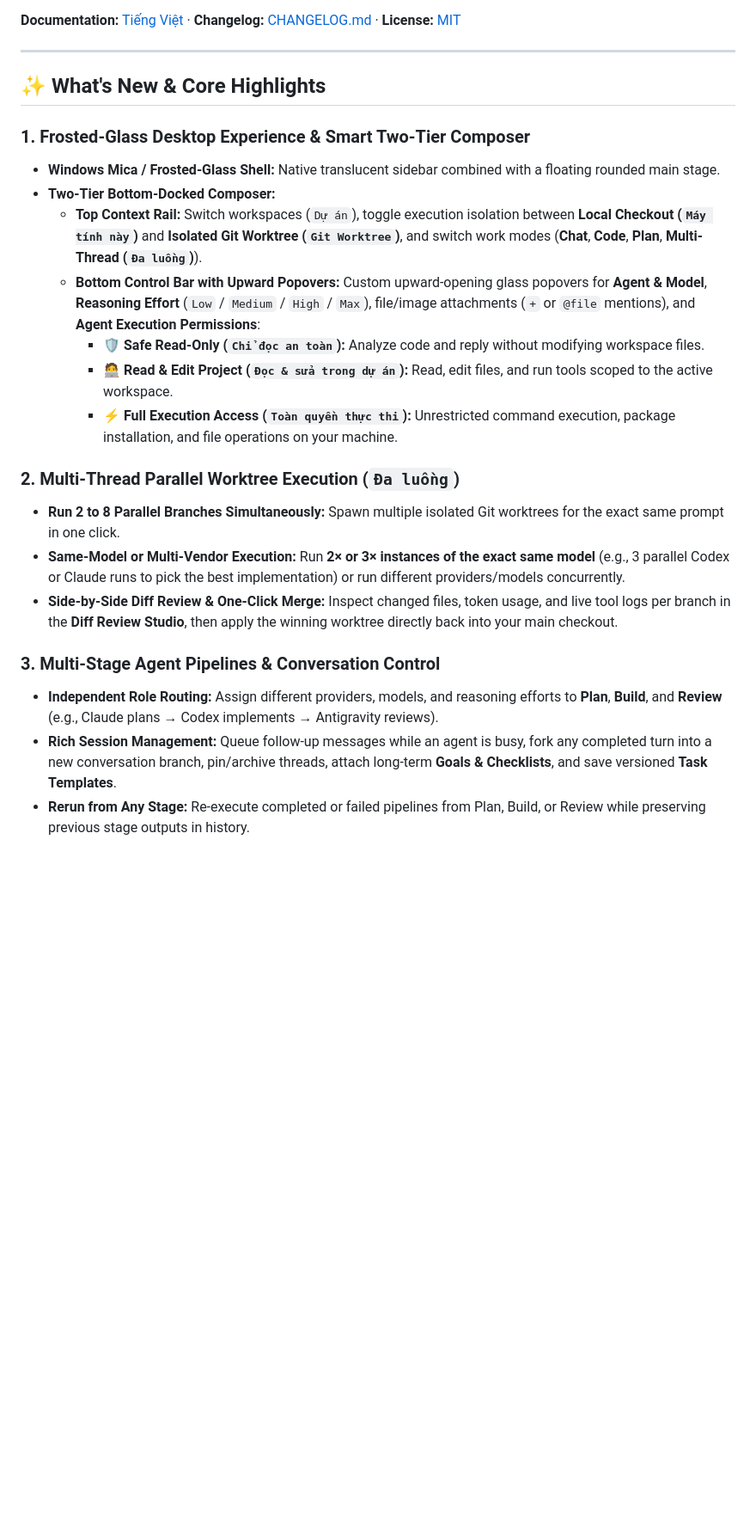
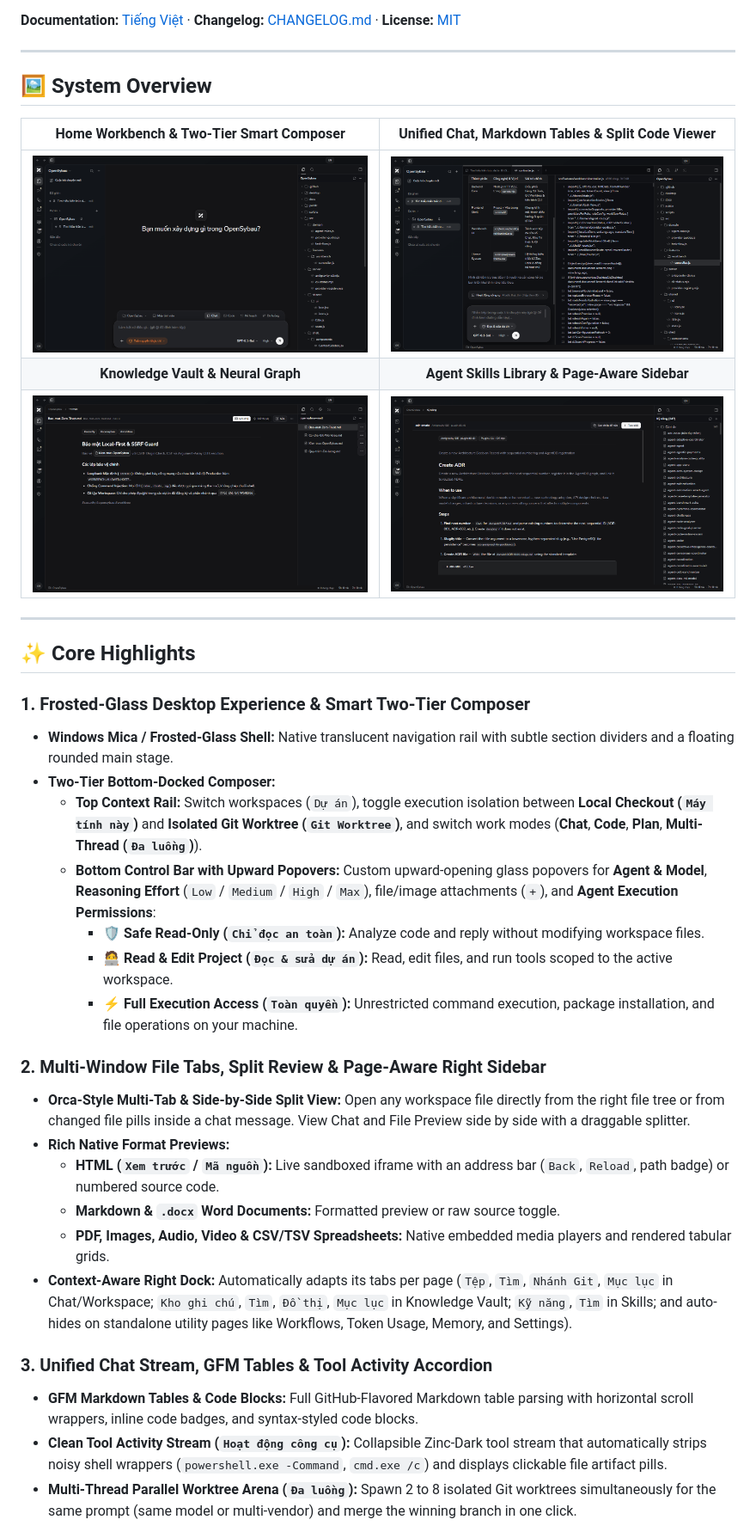
Before and after one commit to BlackOwl242/OpenSybau, a Markdown page: README.md, the part around one of its changes. Shown at 86% size. Drawn GitHub-style; pictures changed too: docs/screenshots/chat-split-review.png (added), docs/screenshots/home-composer-workbench.png (added), docs/screenshots/knowledge-vault.png (added); blank space fills up the shorter version.

```diff
--- a/README.md
+++ b/README.md
@@ -7,24 +7,37 @@ OpenSybau brings **Codex CLI**, **Claude Code**, **Antigravity CLI**, and **Anth
 
 ---
 
-## ✨ What's New & Core Highlights
+## 🖼️ System Overview
+
+| Home Workbench & Two-Tier Smart Composer | Unified Chat, Markdown Tables & Split Code Viewer |
+| :---: | :---: |
+| ![Home Workbench & Composer](docs/screenshots/home-composer-workbench.png) | ![Unified Chat & Split Viewer](docs/screenshots/chat-split-review.png) |
+| **Knowledge Vault & Neural Graph** | **Agent Skills Library & Page-Aware Sidebar** |
+| ![Knowledge Vault & Neural Graph](docs/screenshots/knowledge-vault.png) | ![Agent Skills Library](docs/screenshots/skills-library.png) |
+
+---
+
+## ✨ Core Highlights
 
 ### 1. Frosted-Glass Desktop Experience & Smart Two-Tier Composer
-- **Windows Mica / Frosted-Glass Shell:** Native translucent sidebar combined with a floating rounded main stage.
+- **Windows Mica / Frosted-Glass Shell:** Native translucent navigation rail with subtle section dividers and a floating rounded main stage.
 - **Two-Tier Bottom-Docked Composer:**
   - **Top Context Rail:** Switch workspaces (`Dự án`), toggle execution isolation between **Local Checkout (`Máy tính này`)** and **Isolated Git Worktree (`Git Worktree`)**, and switch work modes (**Chat**, **Code**, **Plan**, **Multi-Thread (`Đa luồng`)**).
-  - **Bottom Control Bar with Upward Popovers:** Custom upward-opening glass popovers for **Agent & Model**, **Reasoning Effort** (`Low` / `Medium` / `High` / `Max`), file/image attachments (`+` or `@file` mentions), and **Agent Execution Permissions**:
+  - **Bottom Control Bar with Upward Popovers:** Custom upward-opening glass popovers for **Agent & Model**, **Reasoning Effort** (`Low` / `Medium` / `High` / `Max`), file/image attachments (`+`), and **Agent Execution Permissions**:
     - 🛡️ **Safe Read-Only (`Chỉ đọc an toàn`):** Analyze code and reply without modifying workspace files.
-    - 🧑‍💻 **Read & Edit Project (`Đọc & sửa trong dự án`):** Read, edit files, and run tools scoped to the active workspace.
-    - ⚡ **Full Execution Access (`Toàn quyền thực thi`):** Unrestricted command execution, package installation, and file operations on your machine.
+    - 🧑‍💻 **Read & Edit Project (`Đọc & sửa dự án`):** Read, edit files, and run tools scoped to the active workspace.
+    - ⚡ **Full Execution Access (`Toàn quyền`):** Unrestricted command execution, package installation, and file operations on your machine.
 
-### 2. Multi-Thread Parallel Worktree Execution (`Đa luồng`)
-- **Run 2 to 8 Parallel Branches Simultaneously:** Spawn multiple isolated Git worktrees for the exact same prompt in one click.
-- **Same-Model or Multi-Vendor Execution:** Run **2× or 3× instances of the exact same model** (e.g., 3 parallel Codex or Claude runs to pick the best implementation) or run different providers/models concurrently.
-- **Side-by-Side Diff Review & One-Click Merge:** Inspect changed files, token usage, and live tool logs per branch in the **Diff Review Studio**, then apply the winning worktree directly back into your main checkout.
+### 2. Multi-Window File Tabs, Split Review & Page-Aware Right Sidebar
+- **Orca-Style Multi-Tab & Side-by-Side Split View:** Open any workspace file directly from the right file tree or from changed file pills inside a chat message. View Chat and File Preview side by side with a draggable splitter.
+- **Rich Native Format Previews:**
+  - **HTML (`Xem trước` / `Mã nguồn`):** Live sandboxed iframe with an address bar (`Back`, `Reload`, path badge) or numbered source code.
+  - **Markdown & `.docx` Word Documents:** Formatted preview or raw source toggle.
+  - **PDF, Images, Audio, Video & CSV/TSV Spreadsheets:** Native embedded media players and rendered tabular grids.
+- **Context-Aware Right Dock:** Automatically adapts its tabs per page (`Tệp`, `Tìm`, `Nhánh Git`, `Mục lục` in Chat/Workspace; `Kho ghi chú`, `Tìm`, `Đồ thị`, `Mục lục` in Knowledge Vault; `Kỹ năng`, `Tìm` in Skills; and auto-hides on standalone utility pages like Workflows, Token Usage, Memory, and Settings).
 
-### 3. Multi-Stage Agent Pipelines & Conversation Control
-- **Independent Role Routing:** Assign different providers, models, and reasoning efforts to **Plan**, **Build**, and **Review** (e.g., Claude plans → Codex implements → Antigravity reviews).
-- **Rich Session Management:** Queue follow-up messages while an agent is busy, fork any completed turn into a new conversation branch, pin/archive threads, attach long-term **Goals & Checklists**, and save versioned **Task Templates**.
-- **Rerun from Any Stage:** Re-execute completed or failed pipelines from Plan, Build, or Review while preserving previous stage outputs in history.
+### 3. Unified Chat Stream, GFM Tables & Tool Activity Accordion
+- **GFM Markdown Tables & Code Blocks:** Full GitHub-Flavored Markdown table parsing with horizontal scroll wrappers, inline code badges, and syntax-styled code blocks.
+- **Clean Tool Activity Stream (`Hoạt động công cụ`):** Collapsible Zinc-Dark tool stream that automatically strips noisy shell wrappers (`powershell.exe -Command`, `cmd.exe /c`) and displays clickable file artifact pills.
+- **Multi-Thread Parallel Worktree Arena (`Đa luồng`):** Spawn 2 to 8 isolated Git worktrees simultaneously for the same prompt (same model or multi-vendor) and merge the winning branch in one click.
 
```
Also changed, not shown: other parts of README.md (+10 -6 lines), README.vi.md (+35 -18 lines).
